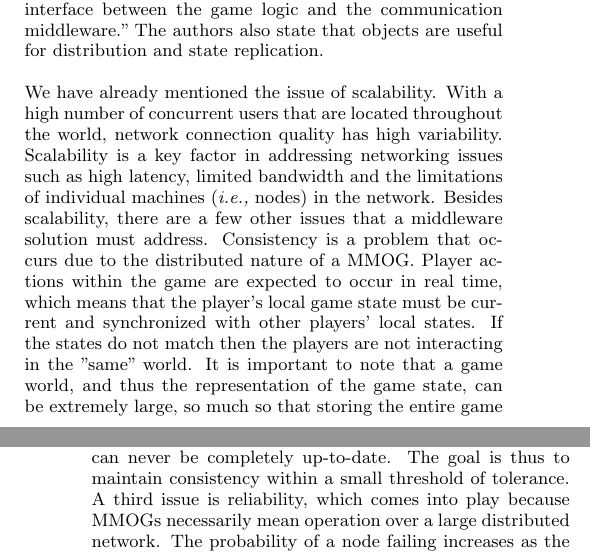
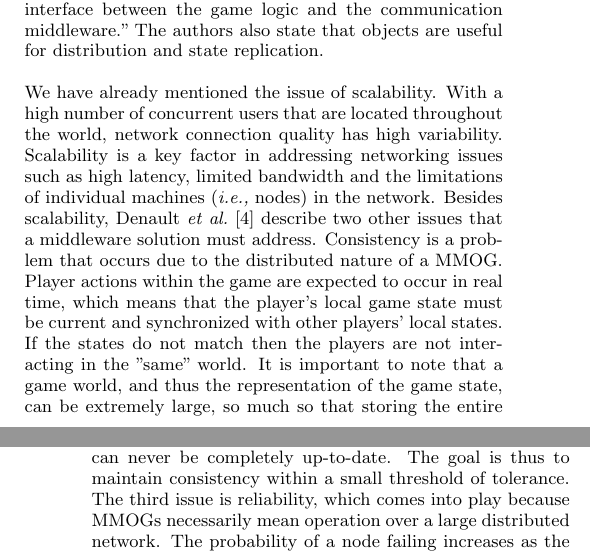
Before and after one commit to tewalds/CMPUT663Survey, a LaTeX paper (C663survey.tex): two parts of the columns of pages 5 and 6 of 11, joined at a grey line, cut so that both start at the same text. Compiled offline with pdfLaTeX.

Commit message:
Adding a citation in OO Applications section.

```diff
--- a/C663survey.tex
+++ b/C663survey.tex
@@ -290,7 +290,7 @@ Object oriented middleware can be used for networking purposes. Denault \etal\ \
 
 Traditional multiplayer games are short and involve a relatively few number of participants. Denault \etal\ \cite{Denault:2008p8364} assert that such games usually have a maximum of 16 players in any one instance. Massive multiplayer online games (MMOG) do not fit either of these two descriptions.  There may be thousands of players in an instance of the game, and the world is persistent rather than short-lived since the game state is maintained even as different players join and leave the game. The system must therefore be able to handle a large number of connected players, making scalability an important factor in the design of an MMOG. A middleware seeking to support a MMOG would preferably be flexible, distributed, efficient and scalable.  Denault \etal\ \cite{Denault:2008p8364} specifically argue that "\emph{objects} can implement an ideal interface between the game logic and the communication middleware." The authors also state that objects are useful for distribution and state replication.
 
-We have already mentioned the issue of scalability.  With a high number of concurrent users that are located throughout the world, network connection quality has high variability.  Scalability is a key factor in addressing networking issues such as high latency, limited bandwidth and the limitations of individual machines (\ie\ nodes) in the network.  Besides scalability, there are a few other issues that a middleware solution must address.  Consistency is a problem that occurs due to the distributed nature of a MMOG.  Player actions within the game are expected to occur in real time, which means that the player's local game state must be current and synchronized with other players' local states.  If the states do not match then the players are not interacting in the "same" world.  It is important to note that a game world, and thus the representation of the game state, can be extremely large, so much so that storing the entire game state locally is not a feasible solution.  However, an individual player does not require an up-to-date representation of the entire world.  The player is only concerned with the state of the world in his or her vicinity.  Only a subset of the state must be maintained for each player, so that the relevant parts of the world are provided in real-time to the player.  Unfortunately, every player is continuously affecting and modifying the game world.  This fact and the problem of latency in the network together ensure that game state can never be completely up-to-date.  The goal is thus to maintain consistency within a small threshold of tolerance.  A third issue is reliability, which comes into play because MMOGs necessarily mean operation over a large distributed network.  The probability of a node failing increases as the network becomes larger.  As the number of participants in a multiplayer game is very high, the probability of failure will be quite high as well.  Inevitably, nodes will fail and connections will break.  The system must be robust against such problems within the network, handling node and connection failures in a manner that minimizes negative impact on gameplay.
+We have already mentioned the issue of scalability.  With a high number of concurrent users that are located throughout the world, network connection quality has high variability.  Scalability is a key factor in addressing networking issues such as high latency, limited bandwidth and the limitations of individual machines (\ie\ nodes) in the network.  Besides scalability, Denault \etal\ \cite{Denault:2008p8364} describe two other issues that a middleware solution must address.  Consistency is a problem that occurs due to the distributed nature of a MMOG.  Player actions within the game are expected to occur in real time, which means that the player's local game state must be current and synchronized with other players' local states.  If the states do not match then the players are not interacting in the "same" world.  It is important to note that a game world, and thus the representation of the game state, can be extremely large, so much so that storing the entire game state locally is not a feasible solution.  However, an individual player does not require an up-to-date representation of the entire world.  The player is only concerned with the state of the world in his or her vicinity.  Only a subset of the state must be maintained for each player, so that the relevant parts of the world are provided in real-time to the player.  Unfortunately, every player is continuously affecting and modifying the game world.  This fact and the problem of latency in the network together ensure that game state can never be completely up-to-date.  The goal is thus to maintain consistency within a small threshold of tolerance.  The third issue is reliability, which comes into play because MMOGs necessarily mean operation over a large distributed network.  The probability of a node failing increases as the network becomes larger.  As the number of participants in a multiplayer game is very high, the probability of failure will be quite high as well.  Inevitably, nodes will fail and connections will break.  The system must be robust against such problems within the network, handling node and connection failures in a manner that minimizes negative impact on gameplay.
 
 From these challenges, we can identify the location of MMOGs within the coordinate system described in Section \ref{sec:timespace}.  An individual node is concerned with the portion of the game state that is relevant to one particular player.  If the node is unavailable, it means that the player is offline and need not receive any updates.  Time decoupling is therefore unnecessary; it is acceptable that endpoints must be online at the same time for communication to occur.  As the game state is affected by player actions, changes must be communicated to all players.  In most cases, the source of a change need not be known.  In order words, the system may be loosely coupled in space.  Finally, receiving endpoints are expected to process incoming information as quickly as possible in order to maintain as consistent a game state as possible between players.  MMOGs are thus partially synchronous.  It is not fully synchronous because senders need not wait for a response.
 
```
